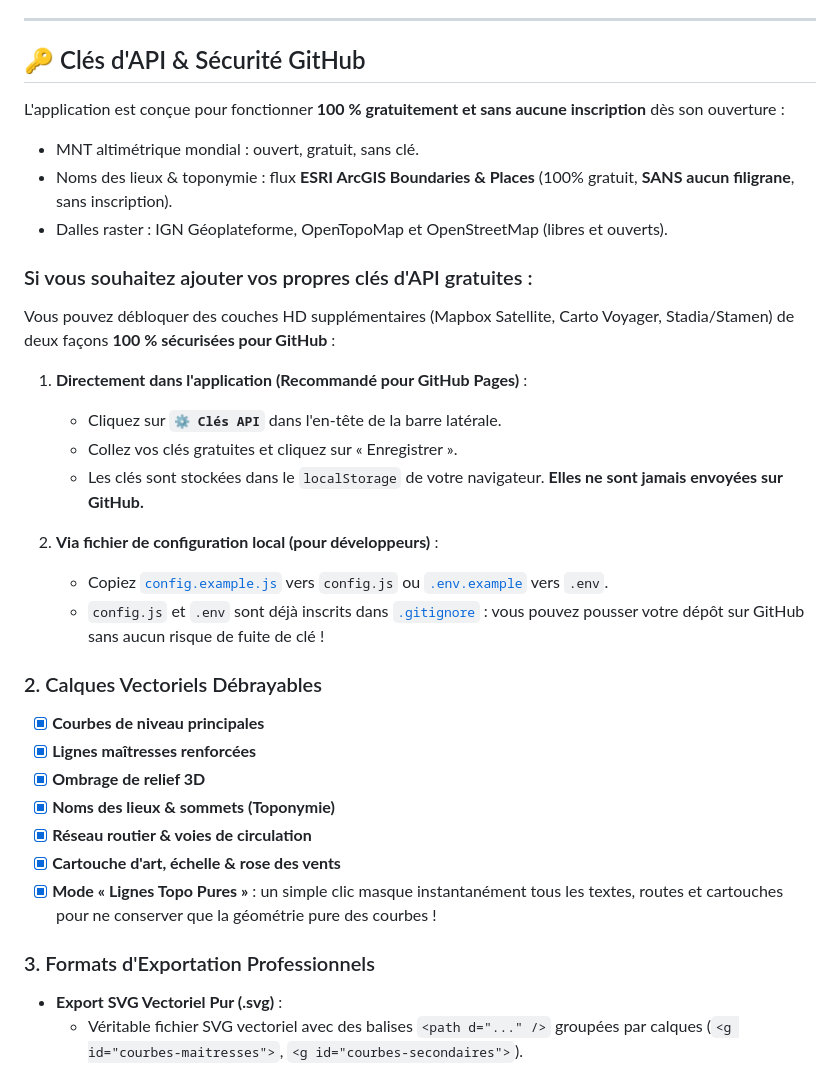
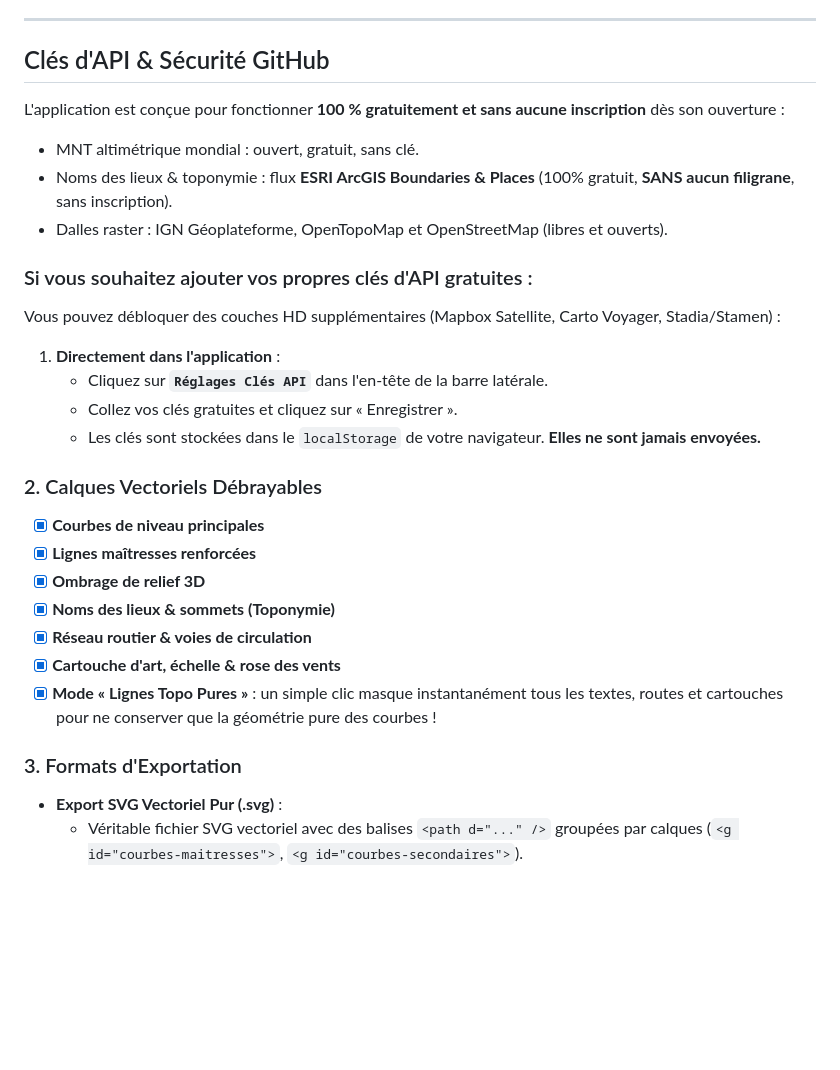
Before and after one commit to Jmcht21/lignes-topo, a Markdown page: README.md, the part around one of its changes. Drawn GitHub-style; blank space fills up the shorter version.

```diff
--- a/README.md
+++ b/README.md
@@ -47,7 +18,7 @@ Application web monopage 100 % client (HTML5 / CSS3 moderne / JavaScript vanilla
 
 ---
 
-## 🔑 Clés d'API & Sécurité GitHub
+## Clés d'API & Sécurité GitHub
 
 L'application est conçue pour fonctionner **100 % gratuitement et sans aucune inscription** dès son ouverture :
 - MNT altimétrique mondial : ouvert, gratuit, sans clé.
@@ -55,16 +26,13 @@ L'application est conçue pour fonctionner **100 % gratuitement et sans aucune i
 - Dalles raster : IGN Géoplateforme, OpenTopoMap et OpenStreetMap (libres et ouverts).
 
 ### Si vous souhaitez ajouter vos propres clés d'API gratuites :
-Vous pouvez débloquer des couches HD supplémentaires (Mapbox Satellite, Carto Voyager, Stadia/Stamen) de deux façons **100 % sécurisées pour GitHub** :
+Vous pouvez débloquer des couches HD supplémentaires (Mapbox Satellite, Carto Voyager, Stadia/Stamen) :
 
-1. **Directement dans l'application (Recommandé pour GitHub Pages)** :
-   - Cliquez sur **`⚙️ Clés API`** dans l'en-tête de la barre latérale.
+1. **Directement dans l'application** :
+   - Cliquez sur **`Réglages Clés API`** dans l'en-tête de la barre latérale.
    - Collez vos clés gratuites et cliquez sur « Enregistrer ».
-   - Les clés sont stockées dans le `localStorage` de votre navigateur. **Elles ne sont jamais envoyées sur GitHub.**
+   - Les clés sont stockées dans le `localStorage` de votre navigateur. **Elles ne sont jamais envoyées.**
 
-2. **Via fichier de configuration local (pour développeurs)** :
-   - Copiez [`config.example.js`](file:///c:/Users/jeanm/Documents/projet%20ign/config.example.js) vers `config.js` ou [`.env.example`](file:///c:/Users/jeanm/Documents/projet%20ign/.env.example) vers `.env`.
-   - `config.js` et `.env` sont déjà inscrits dans [`.gitignore`](file:///c:/Users/jeanm/Documents/projet%20ign/.gitignore) : vous pouvez pousser votre dépôt sur GitHub sans aucun risque de fuite de clé !
 
 ### 2. Calques Vectoriels Débrayables
 - [x] **Courbes de niveau principales**
@@ -75,7 +43,7 @@ Vous pouvez débloquer des couches HD supplémentaires (Mapbox Satellite, Carto
 - [x] **Cartouche d'art, échelle & rose des vents**
 - [x] **Mode « Lignes Topo Pures »** : un simple clic masque instantanément tous les textes, routes et cartouches pour ne conserver que la géométrie pure des courbes !
 
-### 3. Formats d'Exportation Professionnels
+### 3. Formats d'Exportation
 - **Export SVG Vectoriel Pur (.svg)** :
   - Véritable fichier SVG vectoriel avec des balises `<path d="..." />` groupées par calques (`<g id="courbes-maitresses">`, `<g id="courbes-secondaires">`).
   - Résolution infinie, éditable dans Adobe Illustrator, Inkscape, et prêt pour les découpeuses laser ou traceurs CNC.
```
Also changed, not shown: other parts of README.md (+2 -31 lines).
